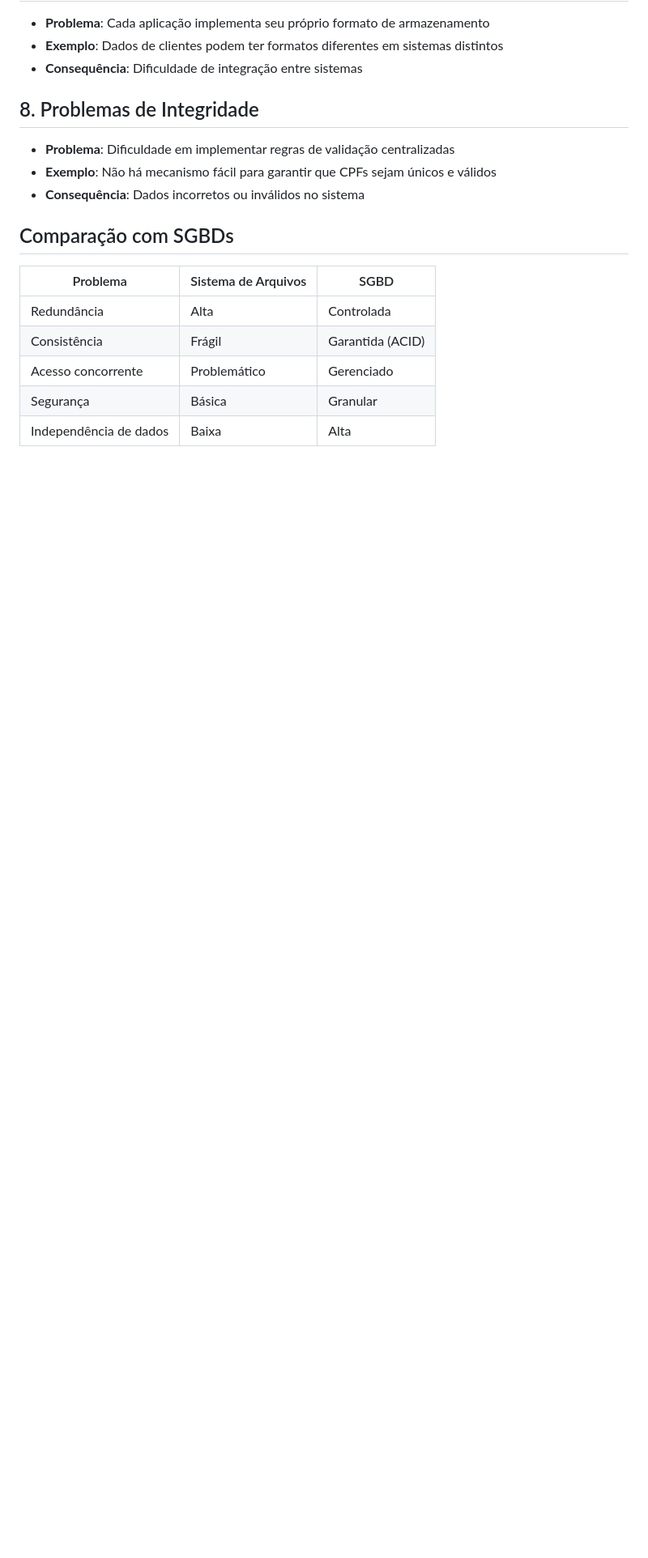
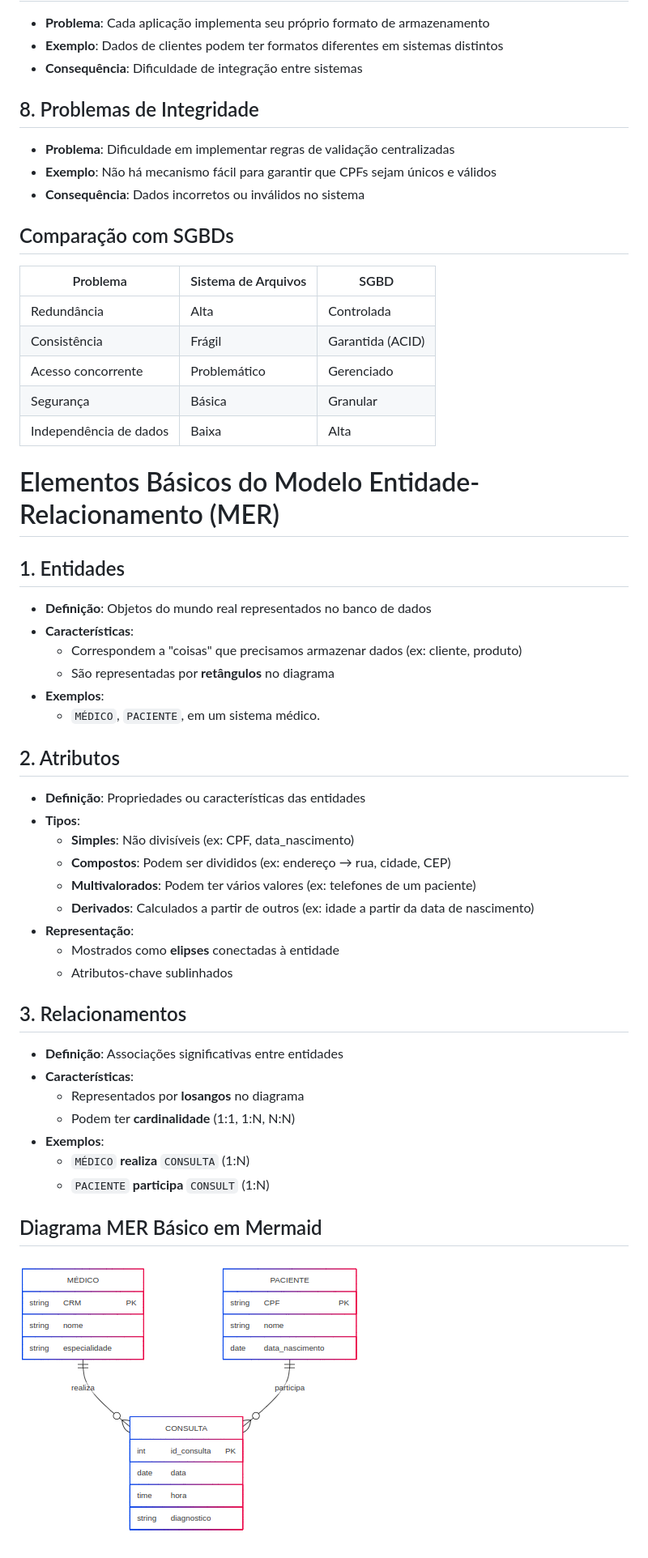
Before and after one commit to tacianosilva/bsi-tasks, a Markdown page: tarefa01.md, the part around the change. Shown: that part at 81% size. GitHub-like rendering; pictures changed too: image.png (added); blank space fills up the shorter version.

Commit message:
feat: [questão C] Elementos Básicos de MER Closes andersonstack/bsi-tasks#117

```diff
--- a/tarefa01.md
+++ b/tarefa01.md
@@ -94,3 +94,40 @@ Garante o **ACID** _(Atomicidade, Consistência, Isolação, Durabilidade)_.
 | Acesso concorrente     | Problemático        | Gerenciado       |
 | Segurança              | Básica              | Granular         |
 | Independência de dados | Baixa               | Alta             |
+
+# Elementos Básicos do Modelo Entidade-Relacionamento (MER)
+
+## 1. Entidades
+
+- **Definição**: Objetos do mundo real representados no banco de dados
+- **Características**:
+  - Correspondem a "coisas" que precisamos armazenar dados (ex: cliente, produto)
+  - São representadas por **retângulos** no diagrama
+- **Exemplos**:
+  - `MÉDICO`, `PACIENTE`, em um sistema médico.
+
+## 2. Atributos
+
+- **Definição**: Propriedades ou características das entidades
+- **Tipos**:
+  - **Simples**: Não divisíveis (ex: CPF, data_nascimento)
+  - **Compostos**: Podem ser divididos (ex: endereço → rua, cidade, CEP)
+  - **Multivalorados**: Podem ter vários valores (ex: telefones de um paciente)
+  - **Derivados**: Calculados a partir de outros (ex: idade a partir da data de nascimento)
+- **Representação**:
+  - Mostrados como **elipses** conectadas à entidade
+  - Atributos-chave sublinhados
+
+## 3. Relacionamentos
+
+- **Definição**: Associações significativas entre entidades
+- **Características**:
+  - Representados por **losangos** no diagrama
+  - Podem ter **cardinalidade** (1:1, 1:N, N:N)
+- **Exemplos**:
+  - `MÉDICO` **realiza** `CONSULTA` (1:N)
+  - `PACIENTE` **participa** `CONSULT` (1:N)
+
+## Diagrama MER Básico em Mermaid
+
+![alt text](image.png)
```
